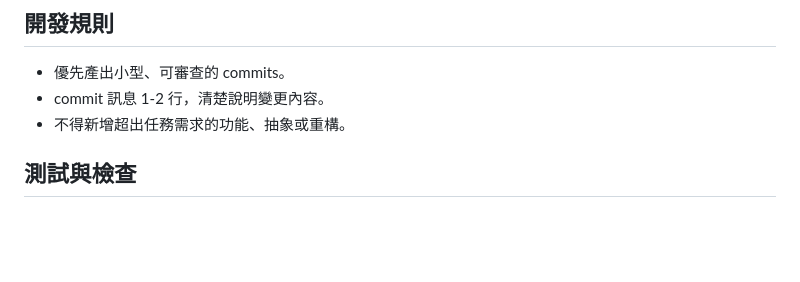
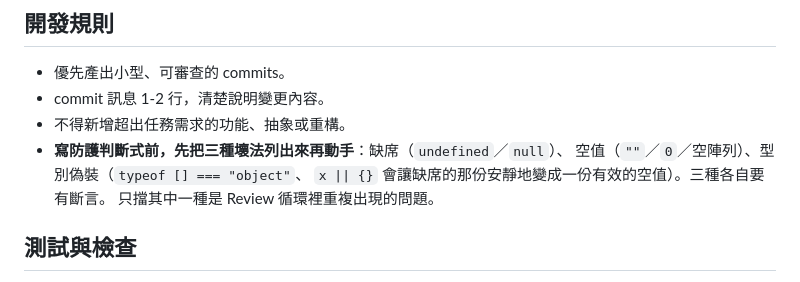
Before and after one commit to wiml0718-commits/skill, a Markdown page: CLAUDE.md, the part around the change. Drawn GitHub-style; blank space fills up the shorter version.

Commit message:
Add guard-clause rule: cover absence, empty value and type disguise
Co-Authored-By: Claude <noreply@anthropic.com>
Claude-Session: https://claude.ai/code/session_01GZP4qQPc4Eo7ZnvzLZkuUY

```diff
--- a/CLAUDE.md
+++ b/CLAUDE.md
@@ -21,6 +21,10 @@ Codex Review 也以本文件作為審查依據。
 - 優先產出小型、可審查的 commits。
 - commit 訊息 1-2 行，清楚說明變更內容。
 - 不得新增超出任務需求的功能、抽象或重構。
+- **寫防護判斷式前，先把三種壞法列出來再動手**：缺席（`undefined`／`null`）、
+  空值（`""`／`0`／空陣列）、型別偽裝（`typeof [] === "object"`、
+  `x || {}` 會讓缺席的那份安靜地變成一份有效的空值）。三種各自要有斷言。
+  只擋其中一種是 Review 循環裡重複出現的問題。
 
 ## 測試與檢查
 
```
